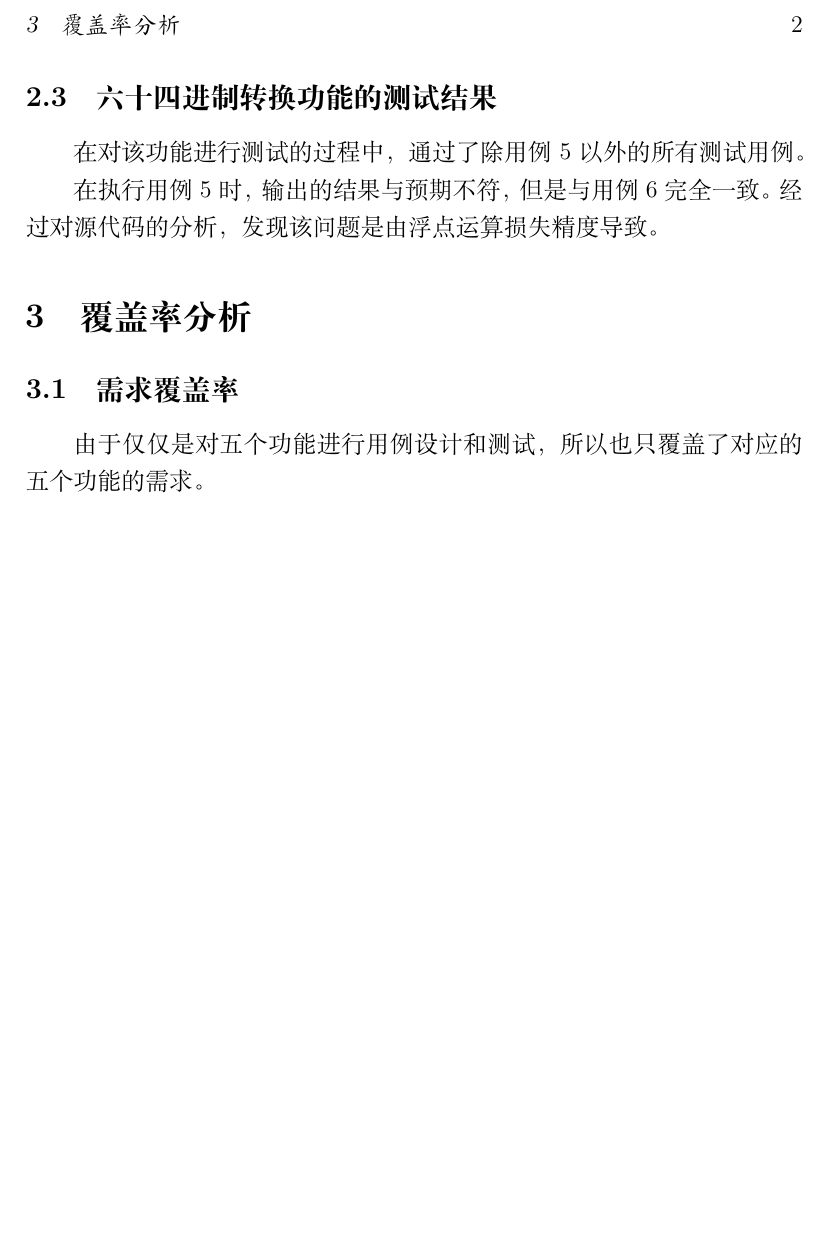
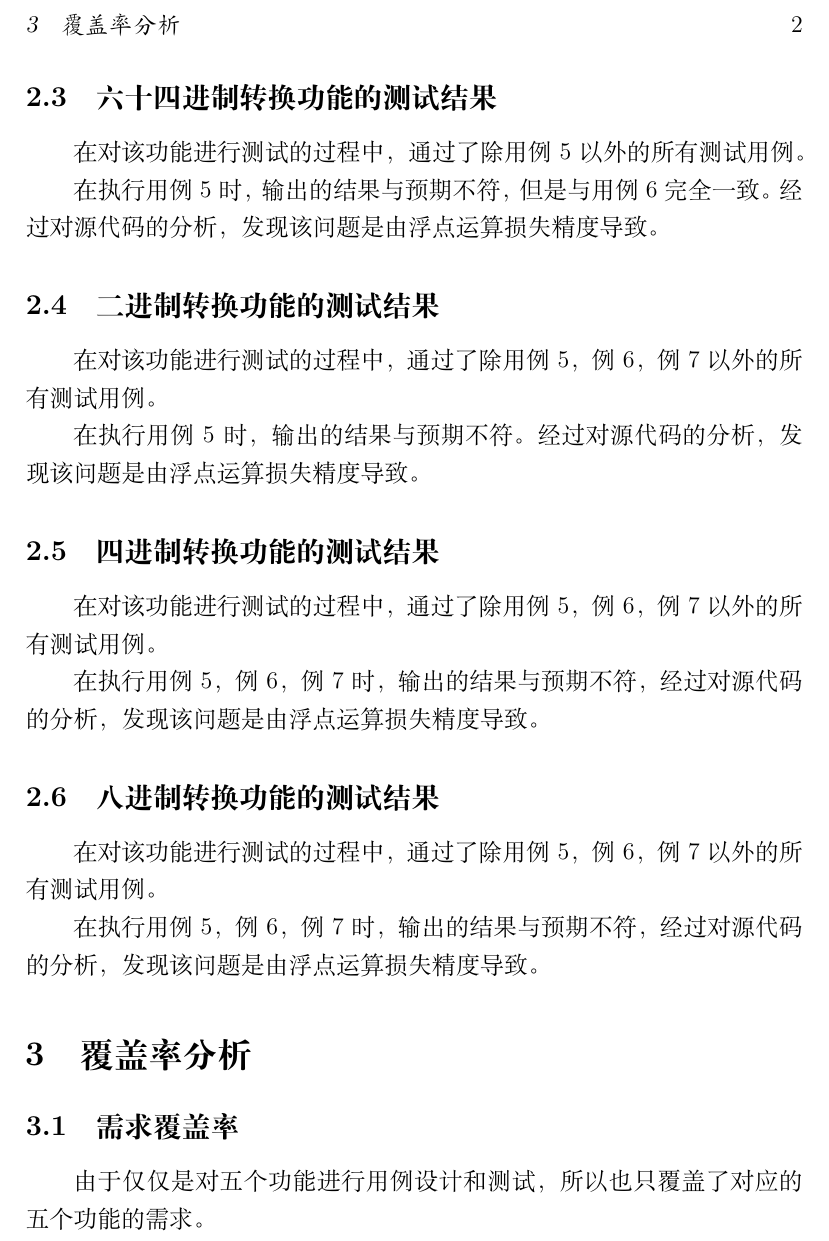
Before and after one commit to desprado2/software-testing-homework, a LaTeX problem sheet (hw1/测试报告.tex): part of page 2 of 2 before the commit and part of page 2 of 3 after it, cut so that both start at the same text, the shorter picture padded with empty space. Compiled offline with XeLaTeX.

Commit message:
Update 测试报告.tex

```diff
--- a/hw1/测试报告.tex
+++ b/hw1/测试报告.tex
@@ -31,6 +31,23 @@
 在执行用例5时，输出的结果与预期不符，但是与用例6完全一致。
 经过对源代码的分析，发现该问题是由浮点运算损失精度导致。
 
+\subsection{二进制转换功能的测试结果}
+在对该功能进行测试的过程中，通过了除用例5，例6，例7以外的所有测试用例。
+
+在执行用例5时，输出的结果与预期不符。
+经过对源代码的分析，发现该问题是由浮点运算损失精度导致。
+
+\subsection{四进制转换功能的测试结果}
+在对该功能进行测试的过程中，通过了除用例5，例6，例7以外的所有测试用例。
+
+在执行用例5，例6，例7时，输出的结果与预期不符，
+经过对源代码的分析，发现该问题是由浮点运算损失精度导致。
+
+\subsection{八进制转换功能的测试结果}
+在对该功能进行测试的过程中，通过了除用例5，例6，例7以外的所有测试用例。
+
+在执行用例5，例6，例7时，输出的结果与预期不符，
+经过对源代码的分析，发现该问题是由浮点运算损失精度导致。
 
 \section{覆盖率分析}
 \subsection{需求覆盖率}
```
